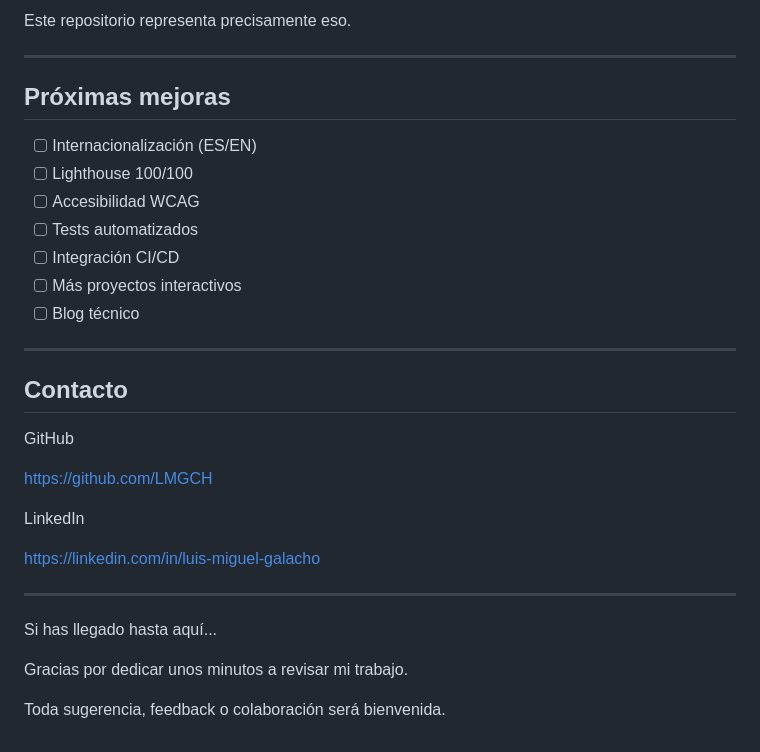
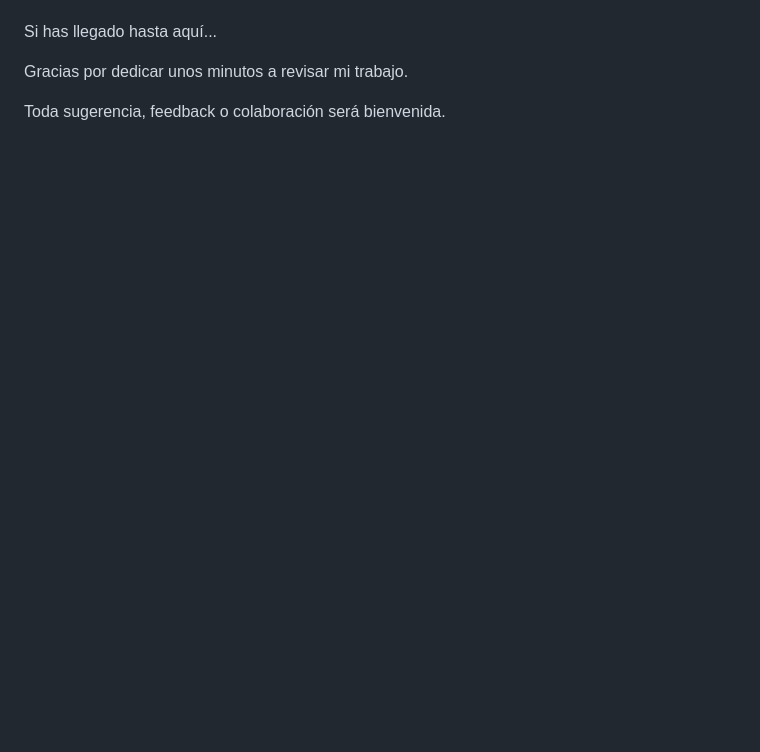
Before and after one commit to LMGCH/LMGCH.github.io, a Markdown page: README.md, the part around one of its changes. Drawn GitHub-style; blank space fills up the shorter version.

```diff
--- a/README.md
+++ b/README.md
@@ -136,30 +109,3 @@ Debe mostrar:
-Este repositorio representa precisamente eso.
-
----
-
-## Próximas mejoras
-
-- [ ] Internacionalización (ES/EN)
-- [ ] Lighthouse 100/100
-- [ ] Accesibilidad WCAG
-- [ ] Tests automatizados
-- [ ] Integración CI/CD
-- [ ] Más proyectos interactivos
-- [ ] Blog técnico
-
----
-
-## Contacto
-
-GitHub
-
-https://github.com/LMGCH
-
-LinkedIn
-
-https://linkedin.com/in/luis-miguel-galacho
-
----
 
 Si has llegado hasta aquí...
 
```
Also changed, not shown: other parts of README.md (+74 -101 lines).
